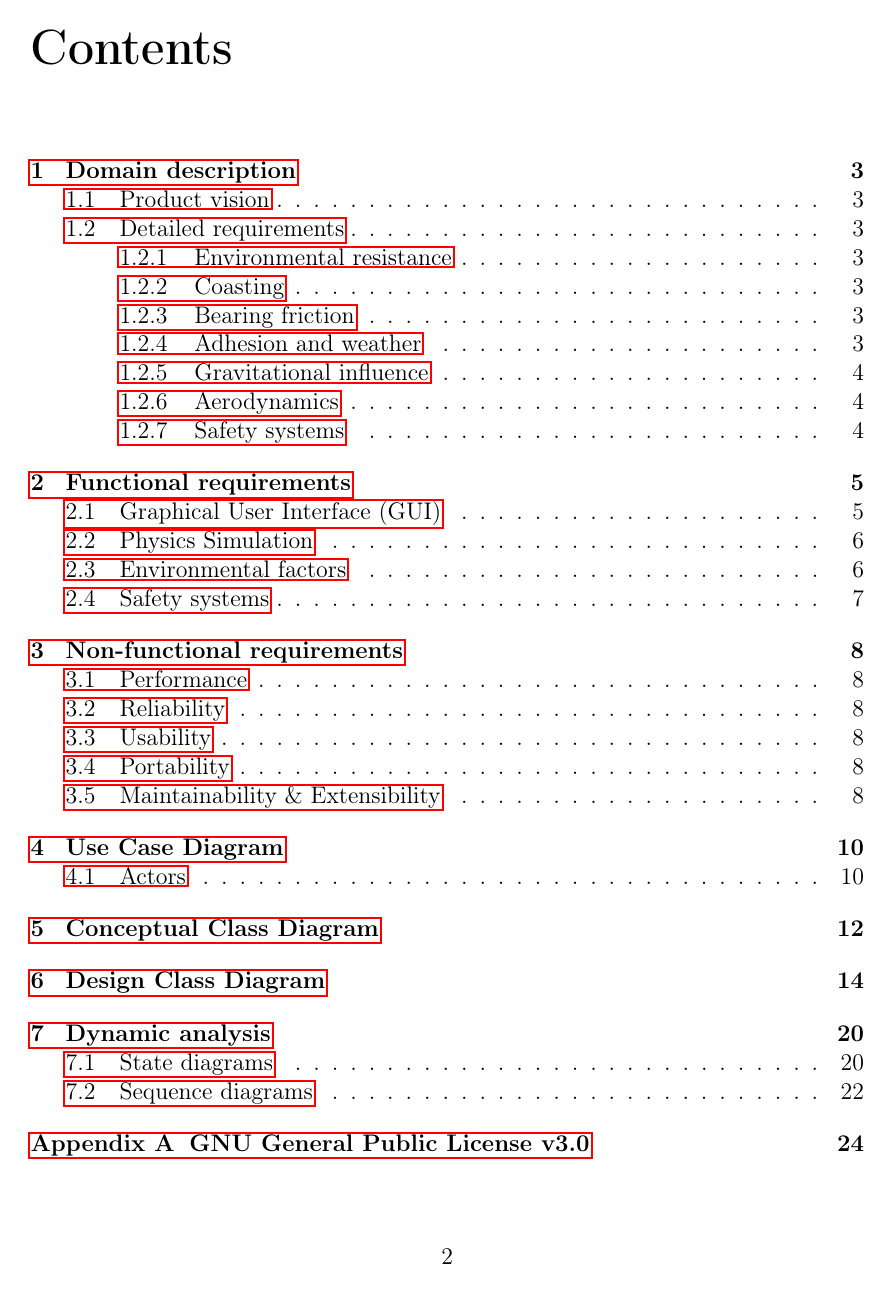
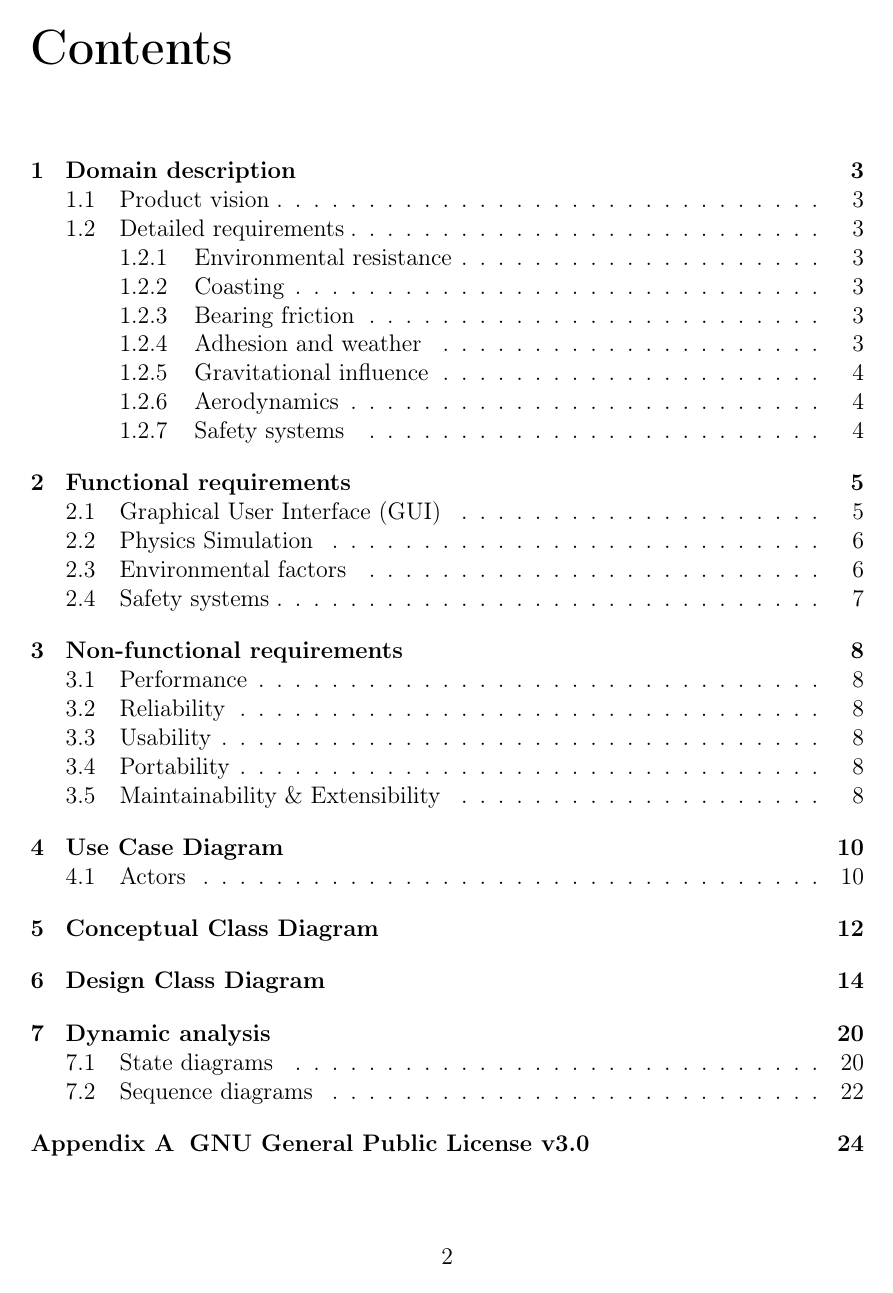
Before and after one commit to grzeg2010/SimpleTrainSim, a LaTeX thesis (docs/documentation.tex): page 2 of 24. Compiled offline with pdfLaTeX.

Commit message:
docs: remove link outline, web links are blue, other are black

```diff
--- a/docs/documentation.tex
+++ b/docs/documentation.tex
@@ -8,6 +8,12 @@
 \usepackage{fmtcount} % Provides \padzeroes
 \usepackage{geometry}
 \usepackage{hyperref}
+\hypersetup{
+    colorlinks=true,
+    linkcolor=black,
+    citecolor=black,
+    urlcolor=blue
+}
 \usepackage{setspace}
 \usepackage{parskip} % disable paragraph insets
 \usepackage{pdflscape}
```
